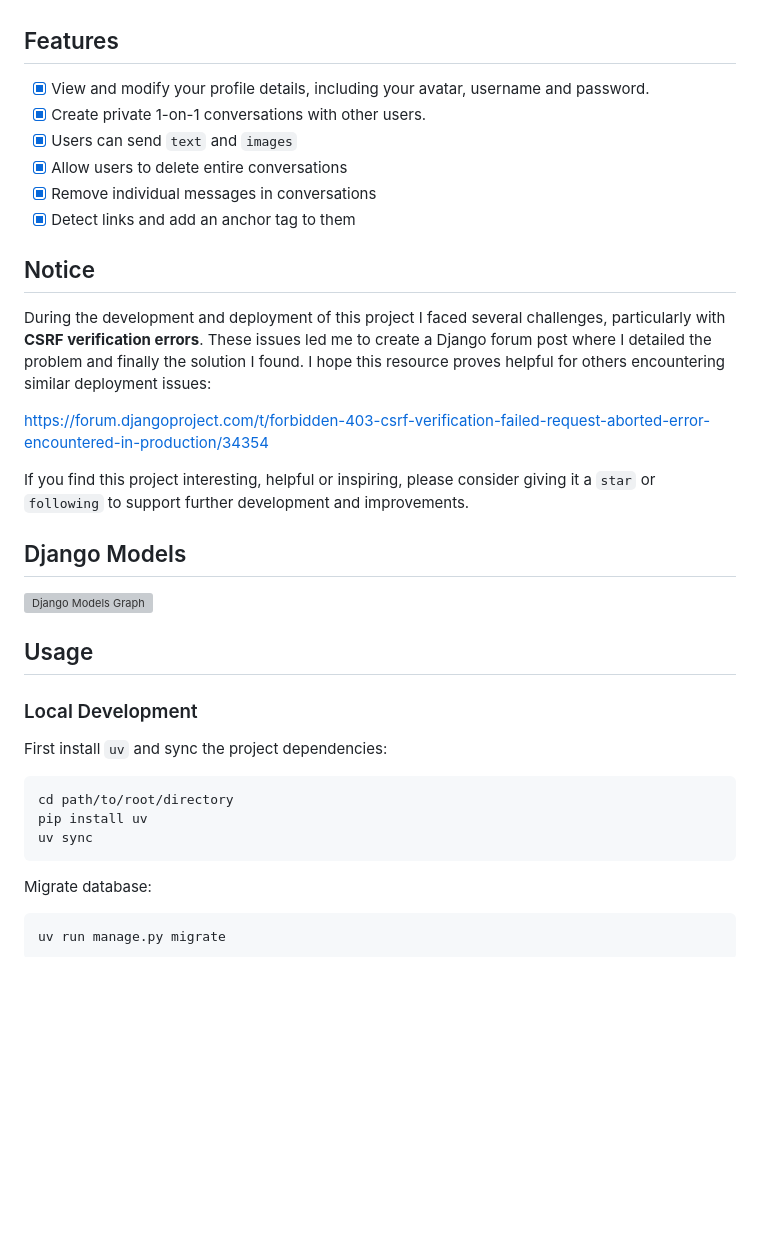
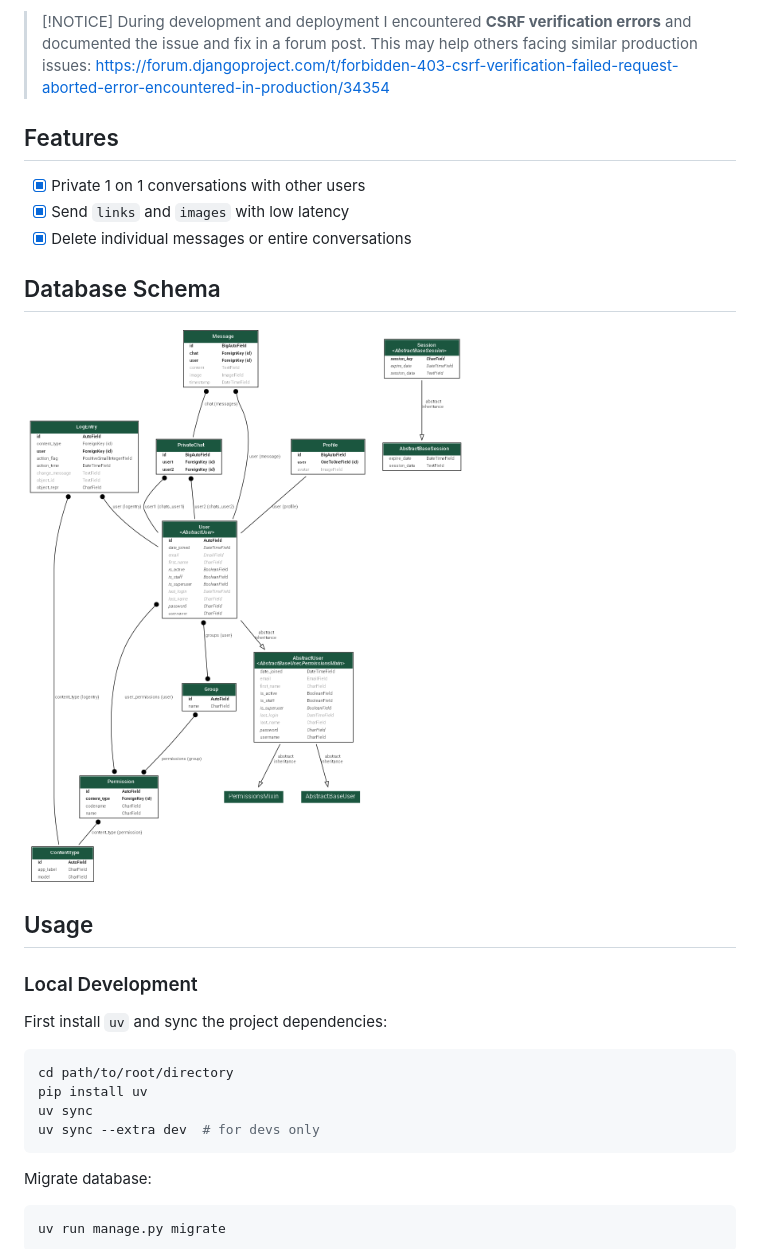
Before and after one commit to KafetzisThomas/Chatterbox, a Markdown page: README.md, the part around the change printed below. GitHub-like rendering; pictures changed too: assets/db_schema.png (added); blank space fills up the shorter version; grey boxes are pictures that could not be loaded.

Commit message:
Update logo, notice, features, db schema, usage [README]

````diff
--- a/README.md
+++ b/README.md
@@ -4,25 +4,19 @@
 </div>
+
+> [!NOTICE]
+> During development and deployment I encountered **CSRF verification errors** and documented the issue and fix in a forum post.
+> This may help others facing similar production issues:
+> <https://forum.djangoproject.com/t/forbidden-403-csrf-verification-failed-request-aborted-error-encountered-in-production/34354>
 
 ## Features
 
-- [X] View and modify your profile details, including your avatar, username and password.
-- [X] Create private 1-on-1 conversations with other users.
-- [X] Users can send `text` and `images`
-- [X] Allow users to delete entire conversations
-- [X] Remove individual messages in conversations
-- [x] Detect links and add an anchor tag to them
+- [X] Private 1 on 1 conversations with other users
+- [X] Send `links` and `images` with low latency
+- [X] Delete individual messages or entire conversations
 
-## Notice
+## Database Schema
 
-During the development and deployment of this project I faced several challenges, particularly with **CSRF verification errors**. These issues led me to create a Django forum post where I detailed the problem and finally the solution I found. I hope this resource proves helpful for others encountering similar deployment issues:
-
-<https://forum.djangoproject.com/t/forbidden-403-csrf-verification-failed-request-aborted-error-encountered-in-production/34354>
-
-If you find this project interesting, helpful or inspiring, please consider giving it a `star` or `following` to support further development and improvements.
-
-## Django Models
-
-![Django Models Graph](https://github.com/user-attachments/assets/3e8d8f5a-7d23-496d-bf96-b6606ea045cc)
+![Database Schema](/assets/db_schema.png)
 
 ## Usage
 
@@ -34,6 +28,7 @@ First install `uv` and sync the project dependencies:
 cd path/to/root/directory
 pip install uv
 uv sync
+uv sync --extra dev  # for devs only
 ```
 
 Migrate database:
````
Also changed, not shown: other parts of README.md (+2 -2 lines).
